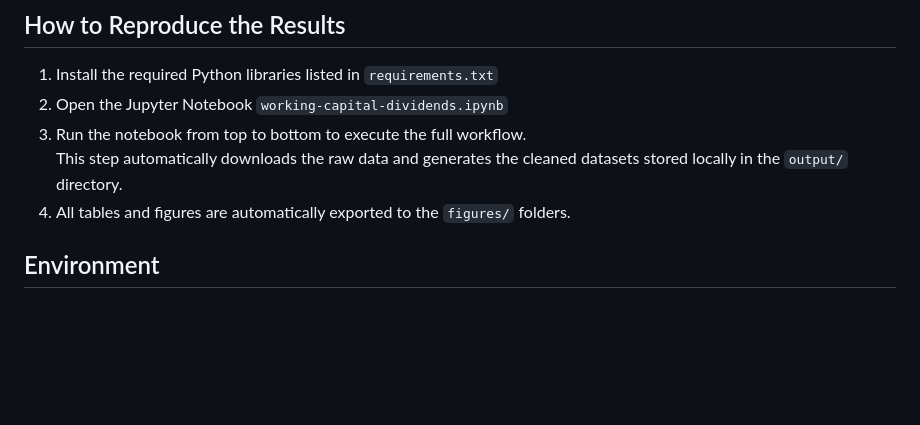
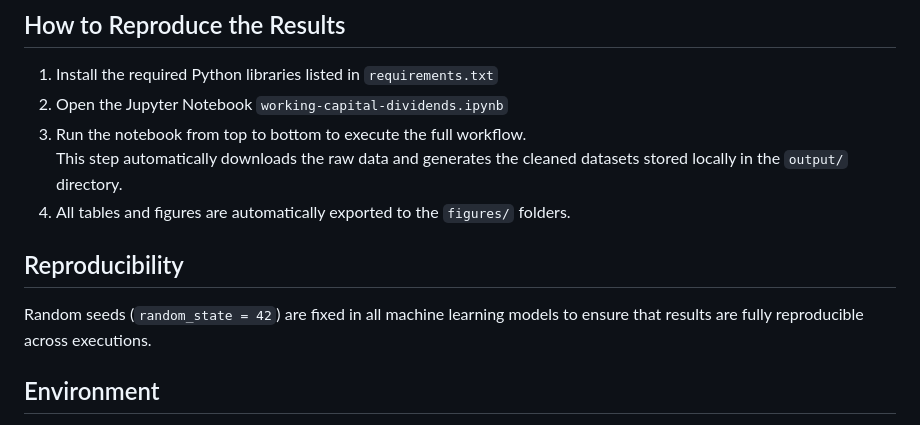
Before and after one commit to Ad1020/working_capital_dividends, a Markdown page: README.md, the part around the change. GitHub-like rendering; blank space fills up the shorter version.

```diff
--- a/README.md
+++ b/README.md
@@ -90,6 +90,11 @@ correctly in a standard Python environment
    datasets stored locally in the `output/` directory.
 4. All tables and figures are automatically exported to the `figures/` folders.
 
+## Reproducibility
+
+Random seeds (`random_state = 42`) are fixed in all machine learning models to
+ensure that results are fully reproducible across executions.
+
 
 ## Environment
 
```
